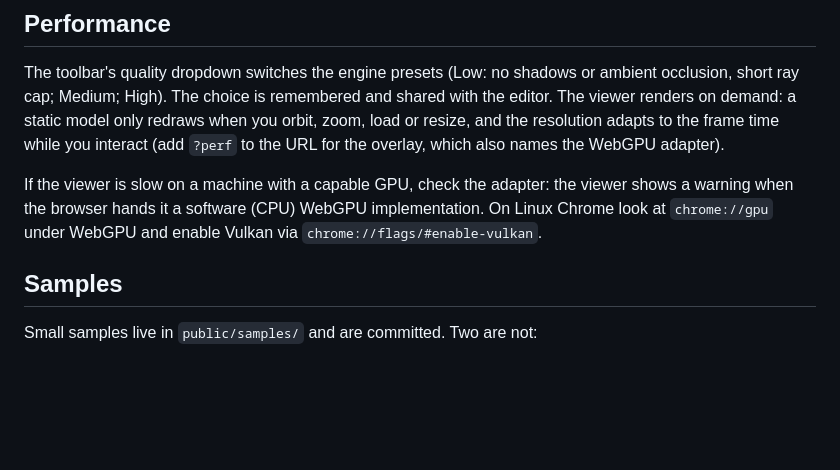
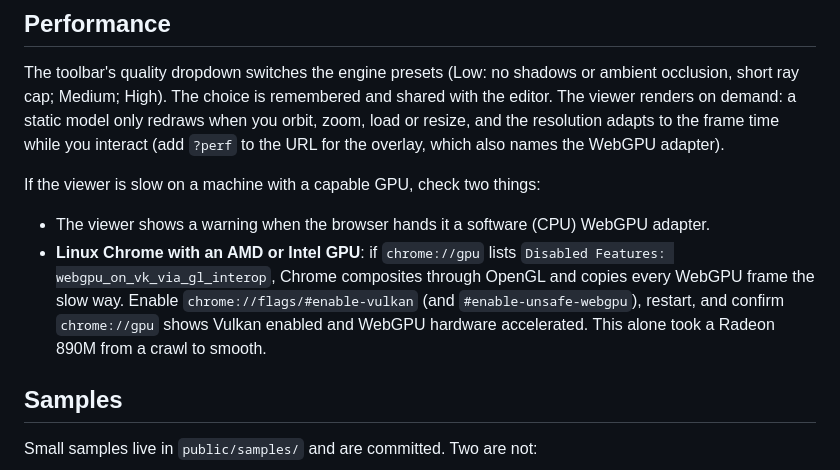
Before and after one commit to voxolith/viewer, a Markdown page: README.md, the part around the change. Rendered like a GitHub page; blank space fills up the shorter version.

Commit message:
README: Linux Chrome Vulkan interop note
Co-Authored-By: Claude Fable 5.1 <noreply@anthropic.com>

```diff
--- a/README.md
+++ b/README.md
@@ -39,9 +39,14 @@ renders on demand: a static model only redraws when you orbit, zoom, load or res
 resolution adapts to the frame time while you interact (add `?perf` to the URL for the overlay,
 which also names the WebGPU adapter).
 
-If the viewer is slow on a machine with a capable GPU, check the adapter: the viewer shows a
-warning when the browser hands it a software (CPU) WebGPU implementation. On Linux Chrome look at
-`chrome://gpu` under WebGPU and enable Vulkan via `chrome://flags/#enable-vulkan`.
+If the viewer is slow on a machine with a capable GPU, check two things:
+
+- The viewer shows a warning when the browser hands it a software (CPU) WebGPU adapter.
+- **Linux Chrome with an AMD or Intel GPU**: if `chrome://gpu` lists
+  `Disabled Features: webgpu_on_vk_via_gl_interop`, Chrome composites through OpenGL and copies
+  every WebGPU frame the slow way. Enable `chrome://flags/#enable-vulkan` (and
+  `#enable-unsafe-webgpu`), restart, and confirm `chrome://gpu` shows Vulkan enabled and WebGPU
+  hardware accelerated. This alone took a Radeon 890M from a crawl to smooth.
 
 ## Samples
 
```
